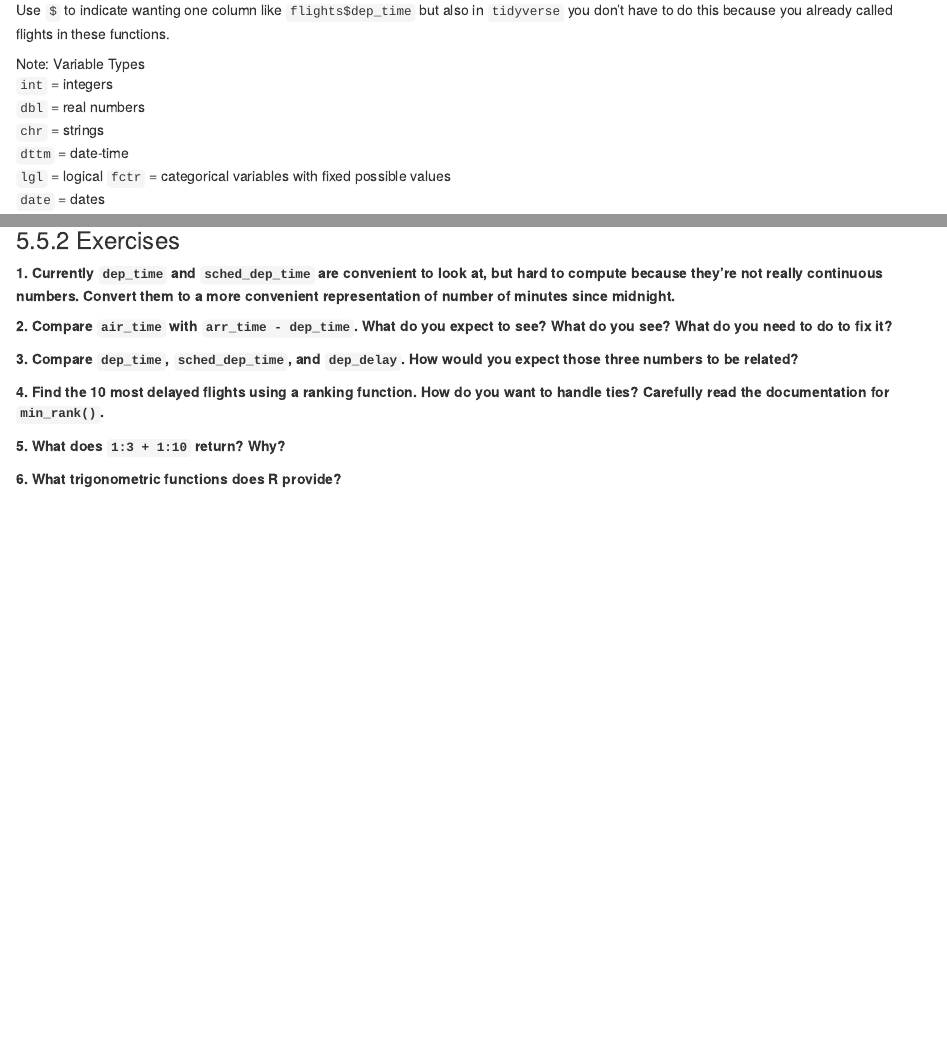
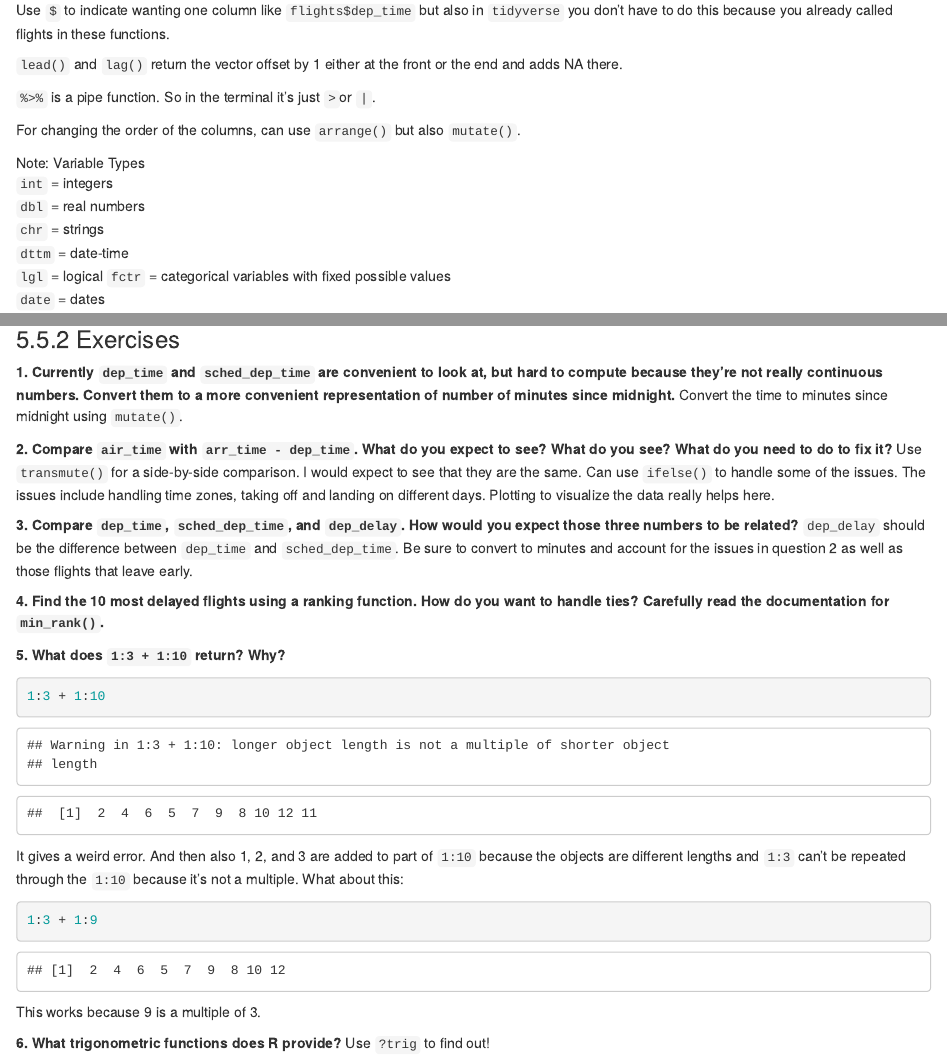
Before and after one commit to UCD-pbio-rclub/Rclub-r4ds_Sydney.Wyatt, an R Markdown document (R-club-May-10/Data_Transformation.Rmd): the page in a window 1100 px wide, from 170 px down, and a second part further down, joined at a grey line. Rendered offline with R 4.5, knitr and Pandoc, with nearby package versions; some code elsewhere in the file could not run offline.

Commit message:
5.5 Notes

````diff
--- a/R-club-May-10/Data_Transformation.Rmd
+++ b/R-club-May-10/Data_Transformation.Rmd
@@ -16,7 +16,11 @@ Missing values: confusing. NA is an unknown number. NaN is a nonsense result lik
 
 Use `$` to indicate wanting one column like `flights$dep_time` but also in `tidyverse` you don't have to do this because you already called flights in these functions.
 
+`lead()` and `lag()` return the vector offset by 1 either at the front or the end and adds NA there.
 
+`%>%` is a pipe function. So in the terminal it's just `>`or `|`.
+
+For changing the order of the columns, can use `arrange()` but also `mutate()`.
 
 
 Note: Variable Types
@@ -126,13 +130,28 @@ Surprising because usually R is case-sensitive. Can change that with `ignore.cas
 
 ### 5.5.2 Exercises
 **1. Currently `dep_time` and `sched_dep_time` are convenient to look at, but hard to compute because they're not really continuous numbers. Convert them to a more convenient representation of number of minutes since midnight.**
+Convert the time to minutes since midnight using `mutate()`.
 
 **2. Compare `air_time` with `arr_time - dep_time`. What do you expect to see? What do you see? What do you need to do to fix it?**
+Use `transmute()` for a side-by-side comparison. I would expect to see that they are the same. Can use `ifelse()` to handle some of the issues. The issues include handling time zones, taking off and landing on different days. Plotting to visualize the data really helps here.
 
 **3. Compare `dep_time`, `sched_dep_time`, and `dep_delay`. How would you expect those three numbers to be related?**
+`dep_delay` should be the difference between `dep_time` and `sched_dep_time`. Be sure to convert to minutes and account for the issues in question 2 as well as those flights that leave early.
 
 **4. Find the 10 most delayed flights using a ranking function. How do you want to handle ties? Carefully read the documentation for `min_rank()`.**
 
 **5. What does `1:3 + 1:10` return? Why?**
+```{r}
+1:3 + 1:10
+```
+
+It gives a weird error. And then also 1, 2, and 3 are added to part of `1:10` because the objects are different lengths and `1:3` can't be repeated through the `1:10` because it's not a multiple. What about this:
+
+```{r}
+1:3 + 1:9
+```
+
+This works because 9 is a multiple of 3.
 
 **6. What trigonometric functions does R provide?**
+Use `?trig` to find out!
````
